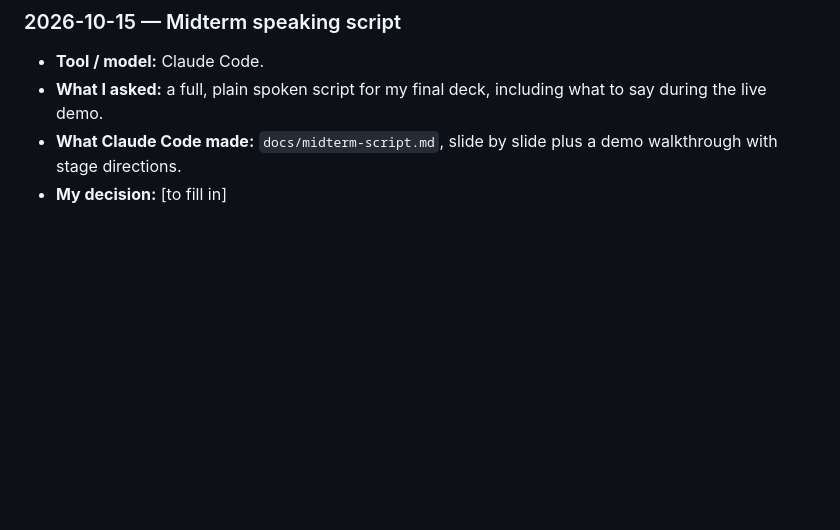
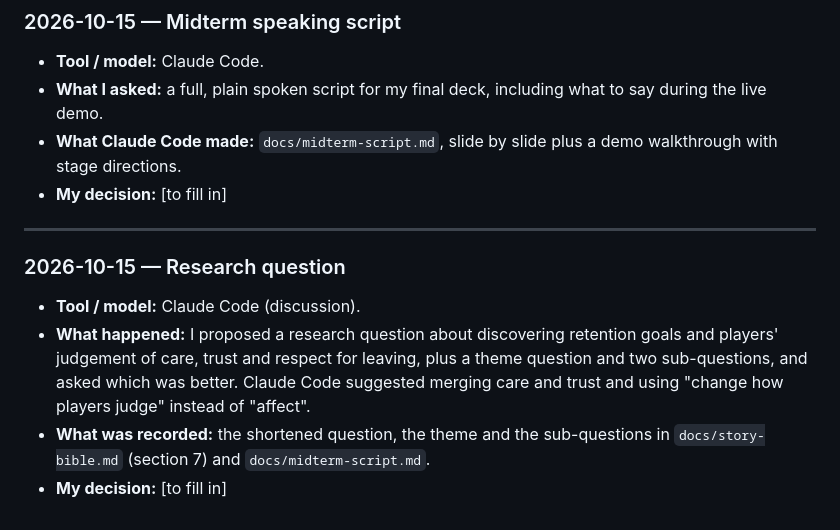
Before and after one commit to RachelH1213/stay-a-little-longer, a Markdown page: docs/ai-process-log.md, the part around the change. Rendered like a GitHub page; blank space fills up the shorter version.

```diff
--- a/docs/ai-process-log.md
+++ b/docs/ai-process-log.md
@@ -1882,3 +1882,12 @@ Copy this for each new entry.
 - **What I asked:** a full, plain spoken script for my final deck, including what to say during the live demo.
 - **What Claude Code made:** `docs/midterm-script.md`, slide by slide plus a demo walkthrough with stage directions.
 - **My decision:** [to fill in]
+
+---
+
+### 2026-10-15 — Research question
+
+- **Tool / model:** Claude Code (discussion).
+- **What happened:** I proposed a research question about discovering retention goals and players' judgement of care, trust and respect for leaving, plus a theme question and two sub-questions, and asked which was better. Claude Code suggested merging care and trust and using "change how players judge" instead of "affect".
+- **What was recorded:** the shortened question, the theme and the sub-questions in `docs/story-bible.md` (section 7) and `docs/midterm-script.md`.
+- **My decision:** [to fill in]
```
Also changed, not shown: docs/midterm-script.md (+2 -1 lines), docs/story-bible.md (+6 -2 lines).
